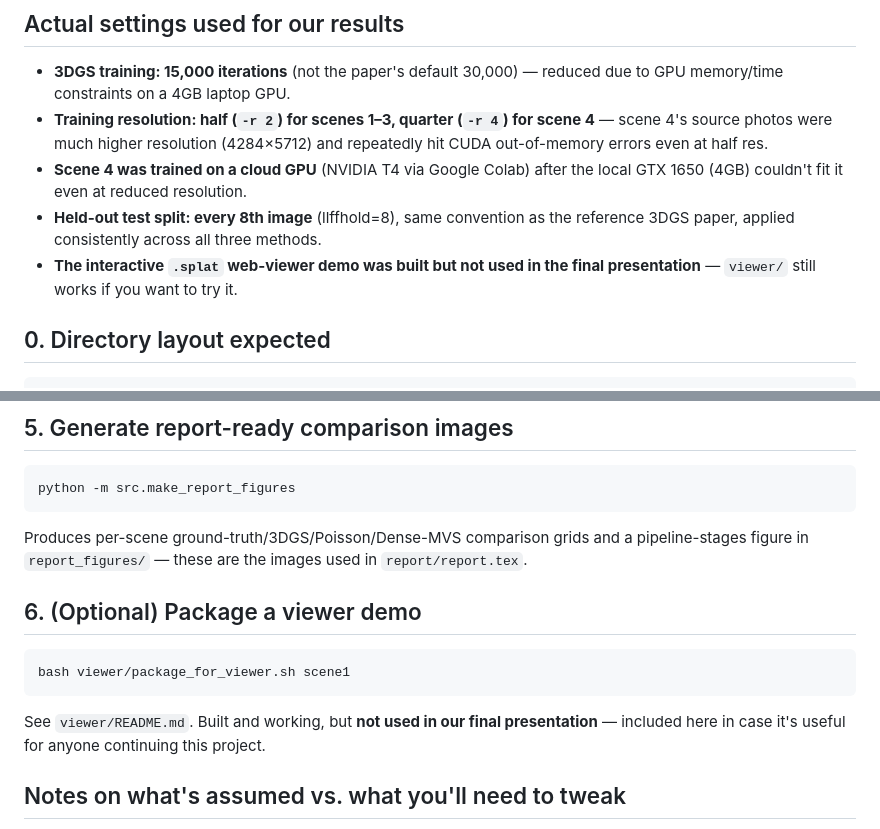
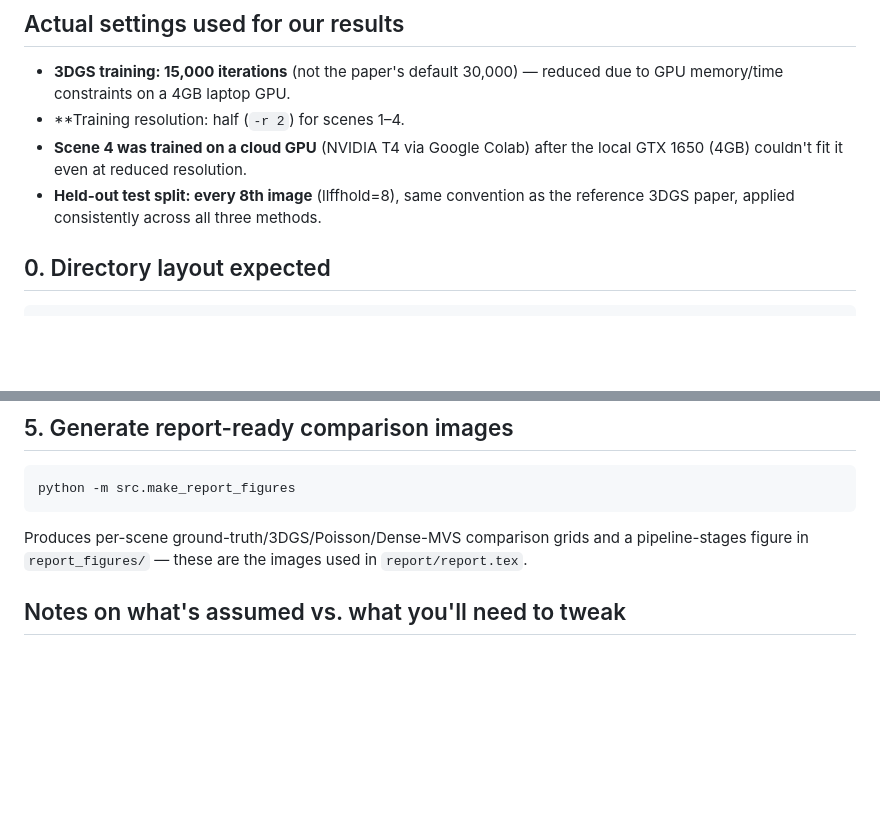
Before and after one commit to aditiputrevu/gaussian-splatting-comparison, a Markdown page: README.md, 2 parts joined by grey strips. Drawn GitHub-style; blank space fills up the shorter version.

````diff
--- a/README.md
+++ b/README.md
@@ -11,15 +11,11 @@ See `report/report.tex` for the full writeup and final results.
 
 - **3DGS training: 15,000 iterations** (not the paper's default 30,000) —
   reduced due to GPU memory/time constraints on a 4GB laptop GPU.
-- **Training resolution: half (`-r 2`) for scenes 1–3, quarter (`-r 4`) for
-  scene 4** — scene 4's source photos were much higher resolution
-  (4284×5712) and repeatedly hit CUDA out-of-memory errors even at half res.
+- **Training resolution: half (`-r 2`) for scenes 1–4.
 - **Scene 4 was trained on a cloud GPU** (NVIDIA T4 via Google Colab) after
   the local GTX 1650 (4GB) couldn't fit it even at reduced resolution.
 - **Held-out test split: every 8th image** (llffhold=8), same convention as
   the reference 3DGS paper, applied consistently across all three methods.
-- **The interactive `.splat` web-viewer demo was built but not used in the
-  final presentation** — `viewer/` still works if you want to try it.
 
 ## 0. Directory layout expected
 
@@ -133,15 +129,6 @@ Produces per-scene ground-truth/3DGS/Poisson/Dense-MVS comparison grids and
 a pipeline-stages figure in `report_figures/` — these are the images used in
 `report/report.tex`.
 
-## 6. (Optional) Package a viewer demo
-
-```bash
-bash viewer/package_for_viewer.sh scene1
-```
-
-See `viewer/README.md`. Built and working, but **not used in our final
-presentation** — included here in case it's useful for anyone continuing
-this project.
 
 ## Notes on what's assumed vs. what you'll need to tweak
 
````
